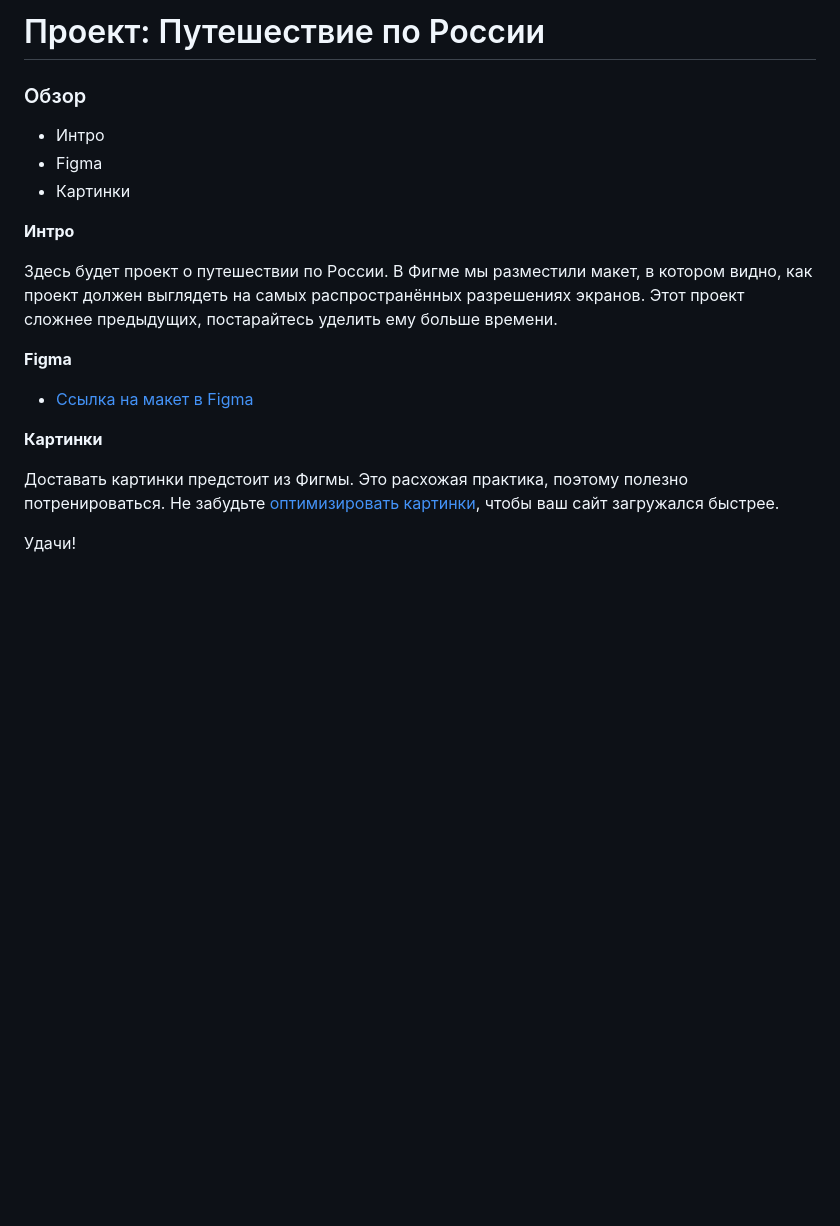
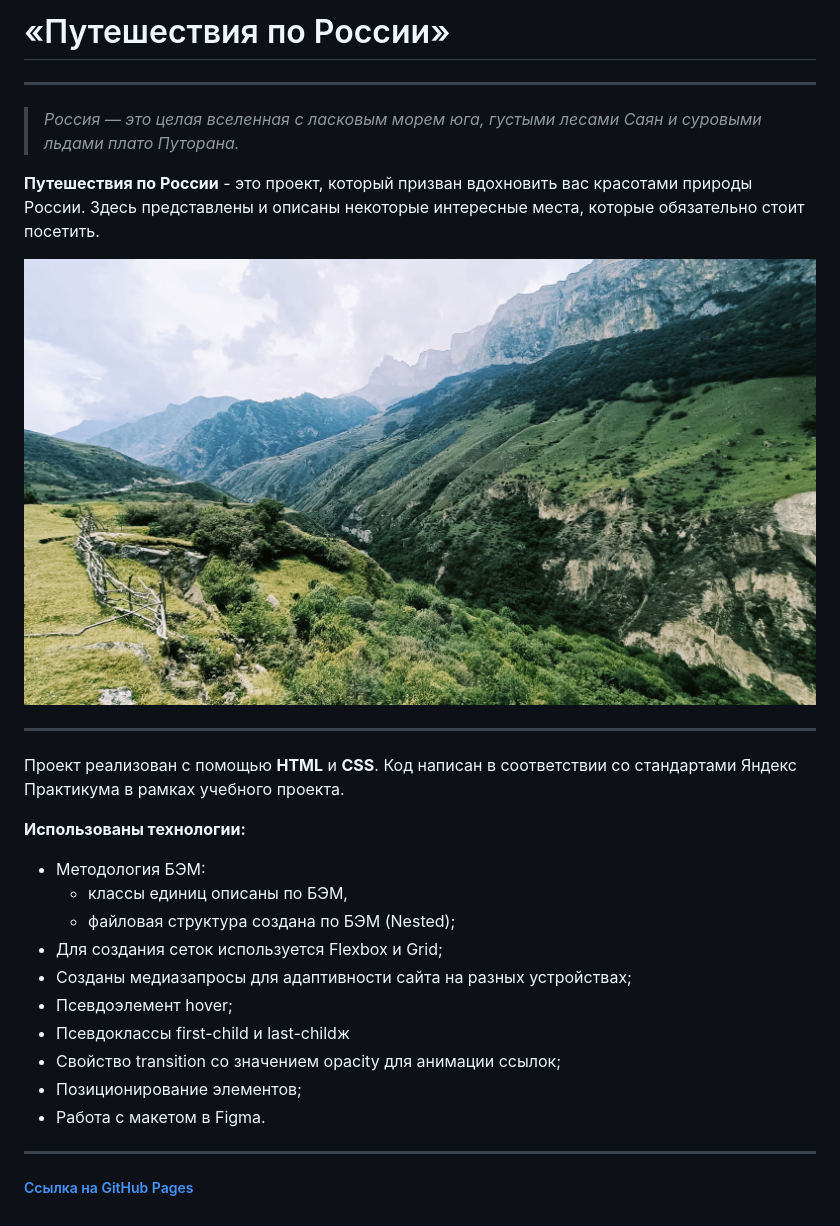
Before and after one commit to Yanika90/russian-travel, a Markdown page: README.md, the part around the change. Rendered like a GitHub page; pictures changed too: images/my_kavkaz.jpg (added); blank space fills up the shorter version.

Commit message:
Первое ревью, написан readme, nested

```diff
--- a/README.md
+++ b/README.md
@@ -1,23 +1,26 @@
-# Проект: Путешествие по России
+# «Путешествия по России»
+___
+> _Россия — это целая вселенная с ласковым морем юга, густыми лесами Саян и суровыми льдами плато Путорана._
 
-### Обзор
-* Интро
-* Figma
-* Картинки
+**Путешествия по России** - это проект, который призван вдохновить вас красотами природы России. Здесь представлены и описаны некоторые интересные места, которые обязательно стоит посетить.
 
-**Интро**
+![Кавказ, фото Егоровой Яны](./images/my_kavkaz.jpg "Кавказ, фото Егоровой Яны")
 
-Здесь будет проект о путешествии по России.
-В Фигме мы разместили макет, в котором видно, как проект должен выглядеть на самых распространённых разрешениях экранов.
-Этот проект сложнее предыдущих, постарайтесь уделить ему больше времени.
+___
 
-**Figma**
+Проект реализован с помощью **HTML** и **CSS**.
+Код написан в соответствии со стандартами Яндекс Практикума в рамках учебного проекта.
 
-* [Ссылка на макет в Figma](https://www.figma.com/file/5S2WSbEFL6awjVWJ0NWL8Q/Sprint-3_-Russia-_-desktop-mobile?node-id=28503%3A0)
-
-**Картинки**
-
-Доставать картинки предстоит из Фигмы. Это расхожая практика, поэтому полезно потренироваться.
-Не забудьте [оптимизировать картинки](https://tinypng.com/), чтобы ваш сайт загружался быстрее.
-
-Удачи!
+**Использованы технологии:**
+* Методология БЭМ:
+  - классы единиц описаны по БЭМ,
+  - файловая структура создана по БЭМ (Nested);
+* Для создания сеток используется Flexbox и Grid;
+* Созданы медиазапросы для адаптивности сайта на разных устройствах;
+* Псевдоэлемент hover;
+* Псевдоклассы first-child и last-childж
+* Свойство transition со значением opacity для анимации ссылок;
+* Позиционирование элементов;
+* Работа с макетом в Figma.
+___
+##### [Ссылка на GitHub Pages]()
```
Also changed, not shown: 1 other file.
